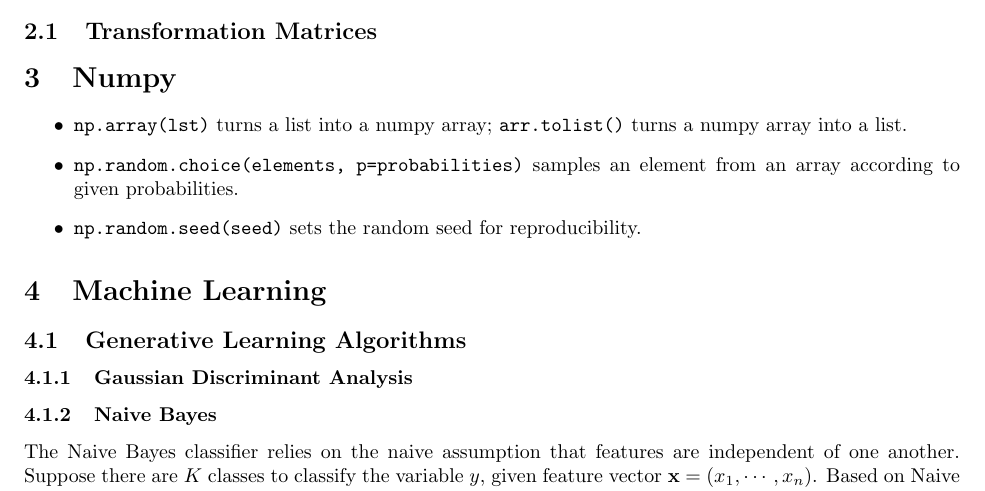
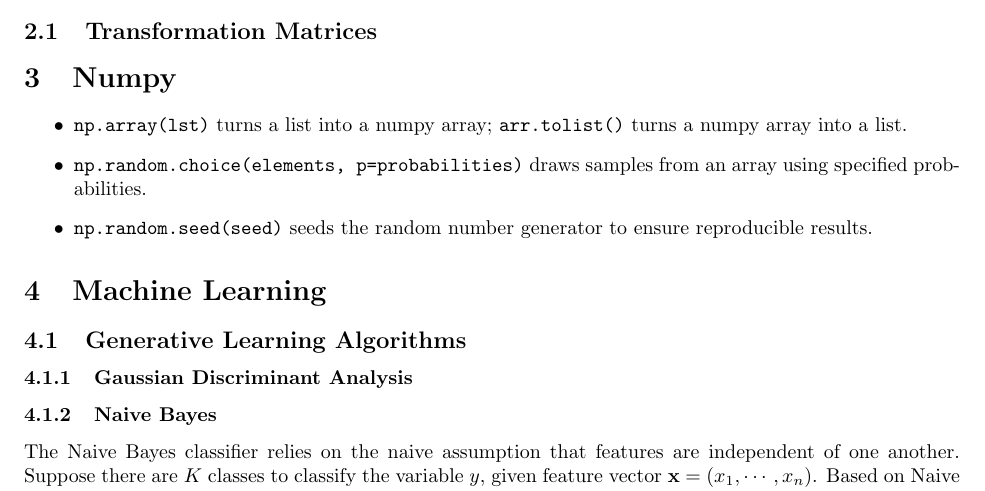
Before and after one commit to mobinaamrollahi/deep-ml, a LaTeX document (techniques.tex): part of page 3 of 4, cut so that both start at the same text. Compiled offline with pdfLaTeX.

Commit message:
Rewrite Numpy bullet points for clarity
Co-Authored-By: Claude Sonnet 4.6 <noreply@anthropic.com>

```diff
--- a/techniques.tex
+++ b/techniques.tex
@@ -196,8 +196,8 @@
 
 \begin{itemize}
     \item \texttt{np.array(lst)} turns a list into a numpy array; \texttt{arr.tolist()} turns a numpy array into a list.
-    \item \texttt{np.random.choice(elements, p=probabilities)} samples an element from an array according to given probabilities.
-    \item \texttt{np.random.seed(seed)} sets the random seed for reproducibility.
+    \item \texttt{np.random.choice(elements, p=probabilities)} draws samples from an array using specified probabilities.
+    \item \texttt{np.random.seed(seed)} seeds the random number generator to ensure reproducible results.
 \end{itemize}
 
 \section{Machine Learning}
```
